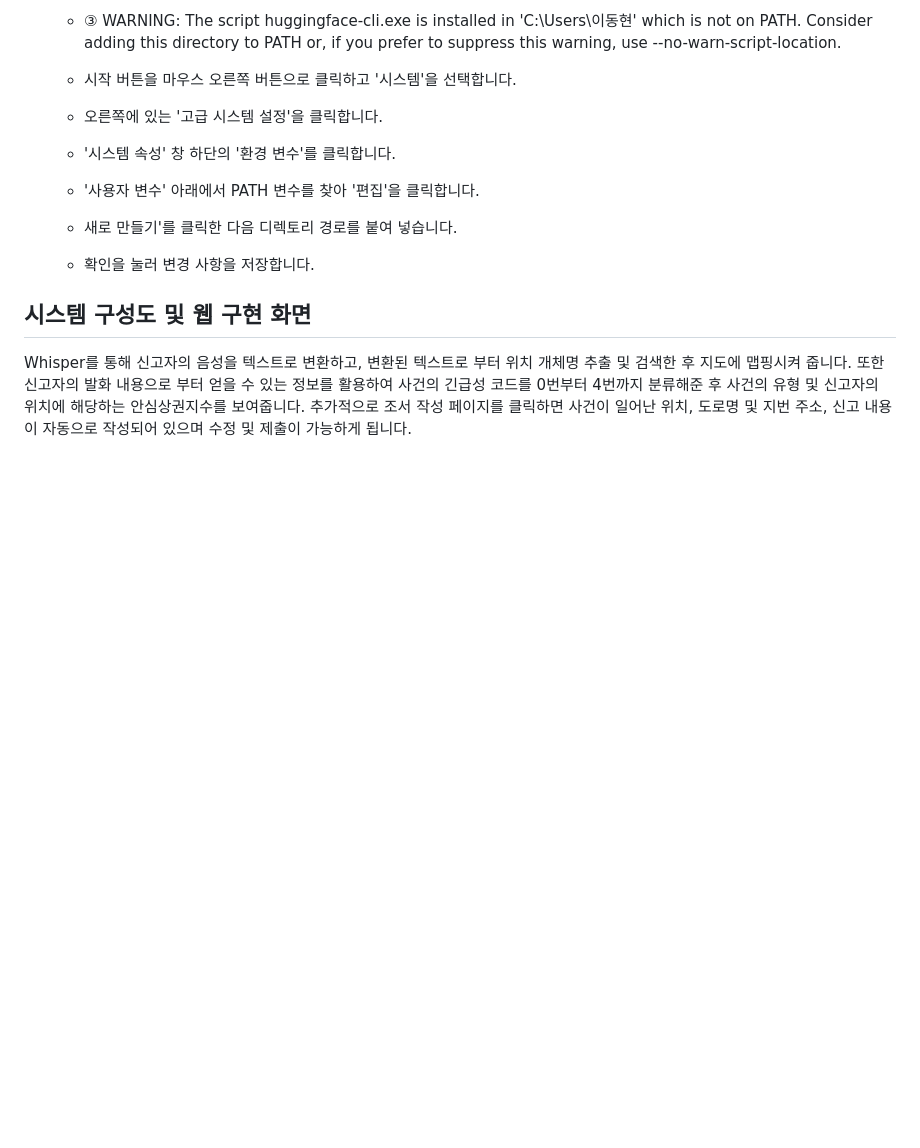
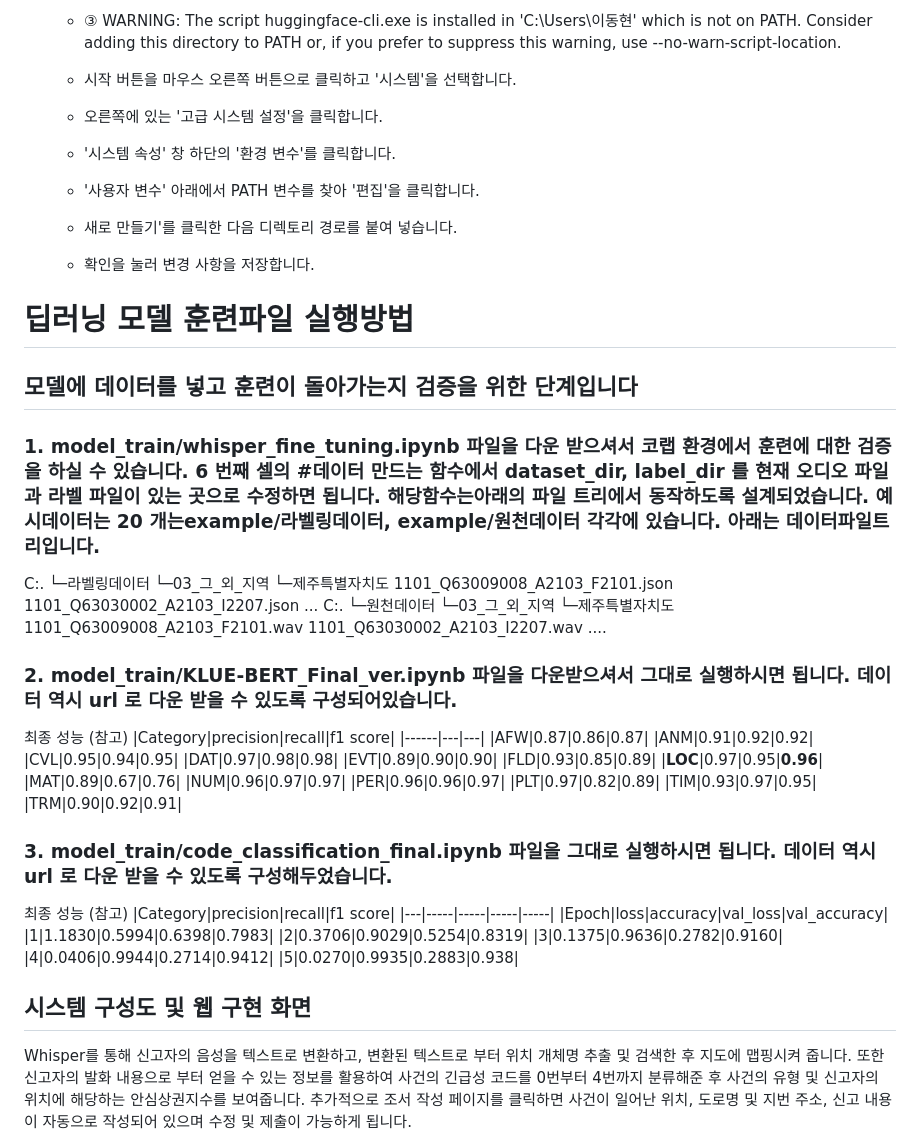
Before and after one commit to 201803854/Alice, a Markdown page: README.md, the part around the change. Drawn GitHub-style; blank space fills up the shorter version.

Commit message:
리드미 수정

```diff
--- a/README.md
+++ b/README.md
@@ -75,6 +75,53 @@ Whisper API 를 사용합니다. Alice 의 경우 신고자의 음성에서 '주
   + 새로 만들기'를 클릭한 다음 디렉토리 경로를 붙여 넣습니다.
   + 확인을 눌러 변경 사항을 저장합니다.
 
+# **딥러닝 모델 훈련파일 실행방법**
+## 모델에 데이터를 넣고 훈련이 돌아가는지 검증을 위한 단계입니다
+### 1. model_train/whisper_fine_tuning.ipynb 파일을 다운 받으셔서 코랩 환경에서 훈련에 대한 검증을 하실 수 있습니다. 6 번째 셀의 #데이터 만드는 함수에서 dataset_dir, label_dir 를 현재 오디오 파일과 라벨 파일이 있는 곳으로 수정하면 됩니다. 해당함수는아래의 파일 트리에서 동작하도록 설계되었습니다. 예시데이터는 20 개는example/라벨링데이터, example/원천데이터 각각에 있습니다. 아래는 데이터파일트리입니다.
+C:.
+└─라벨링데이터
+ └─03_그_외_지역
+ └─제주특별자치도
+ 1101_Q63009008_A2103_F2101.json
+1101_Q63030002_A2103_I2207.json
+ ...
+C:.
+└─원천데이터
+ └─03_그_외_지역
+ └─제주특별자치도
+ 1101_Q63009008_A2103_F2101.wav
+ 1101_Q63030002_A2103_I2207.wav
+ ....
+### 2. model_train/KLUE-BERT_Final_ver.ipynb 파일을 다운받으셔서 그대로 실행하시면 됩니다. 데이터 역시 url 로 다운 받을 수 있도록 구성되어있습니다.
+최종 성능 (참고)
+|Category|precision|recall|f1 score|
+|------|---|---|
+|AFW|0.87|0.86|0.87|
+|ANM|0.91|0.92|0.92|
+|CVL|0.95|0.94|0.95|
+|DAT|0.97|0.98|0.98|
+|EVT|0.89|0.90|0.90|
+|FLD|0.93|0.85|0.89|
+|**LOC**|0.97|0.95|**0.96**|
+|MAT|0.89|0.67|0.76|
+|NUM|0.96|0.97|0.97|
+|PER|0.96|0.96|0.97|
+|PLT|0.97|0.82|0.89|
+|TIM|0.93|0.97|0.95|
+|TRM|0.90|0.92|0.91|
+
+### 3. model_train/code_classification_final.ipynb 파일을 그대로 실행하시면 됩니다. 데이터 역시 url 로 다운 받을 수 있도록 구성해두었습니다.
+
+최종 성능 (참고)
+|Category|precision|recall|f1 score|
+|---|-----|-----|-----|-----|
+|Epoch|loss|accuracy|val_loss|val_accuracy|
+|1|1.1830|0.5994|0.6398|0.7983|
+|2|0.3706|0.9029|0.5254|0.8319|
+|3|0.1375|0.9636|0.2782|0.9160|
+|4|0.0406|0.9944|0.2714|0.9412|
+|5|0.0270|0.9935|0.2883|0.938|
+
 ## **시스템 구성도 및 웹 구현 화면**
 
 Whisper를 통해 신고자의 음성을 텍스트로 변환하고, 변환된 텍스트로 부터 위치 개체명 추출 및 검색한 후 지도에 맵핑시켜 줍니다. 또한 신고자의 발화 내용으로 부터 얻을 수 있는 정보를 활용하여 사건의 긴급성 코드를 0번부터 4번까지 분류해준 후 사건의 유형 및 신고자의 위치에 해당하는 안심상권지수를 보여줍니다. 추가적으로 조서 작성 페이지를 클릭하면 사건이 일어난 위치, 도로명 및 지번 주소, 신고 내용이 자동으로 작성되어 있으며 수정 및 제출이 가능하게 됩니다.
```
